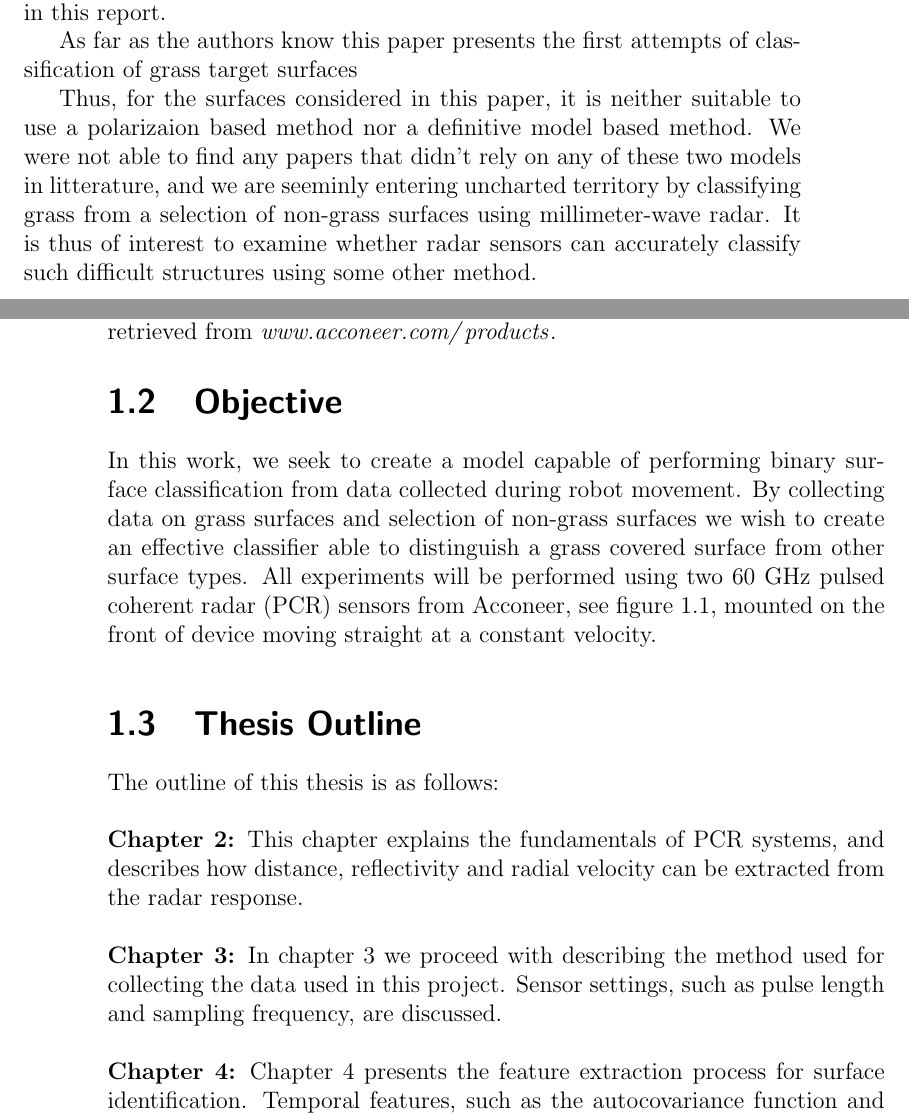
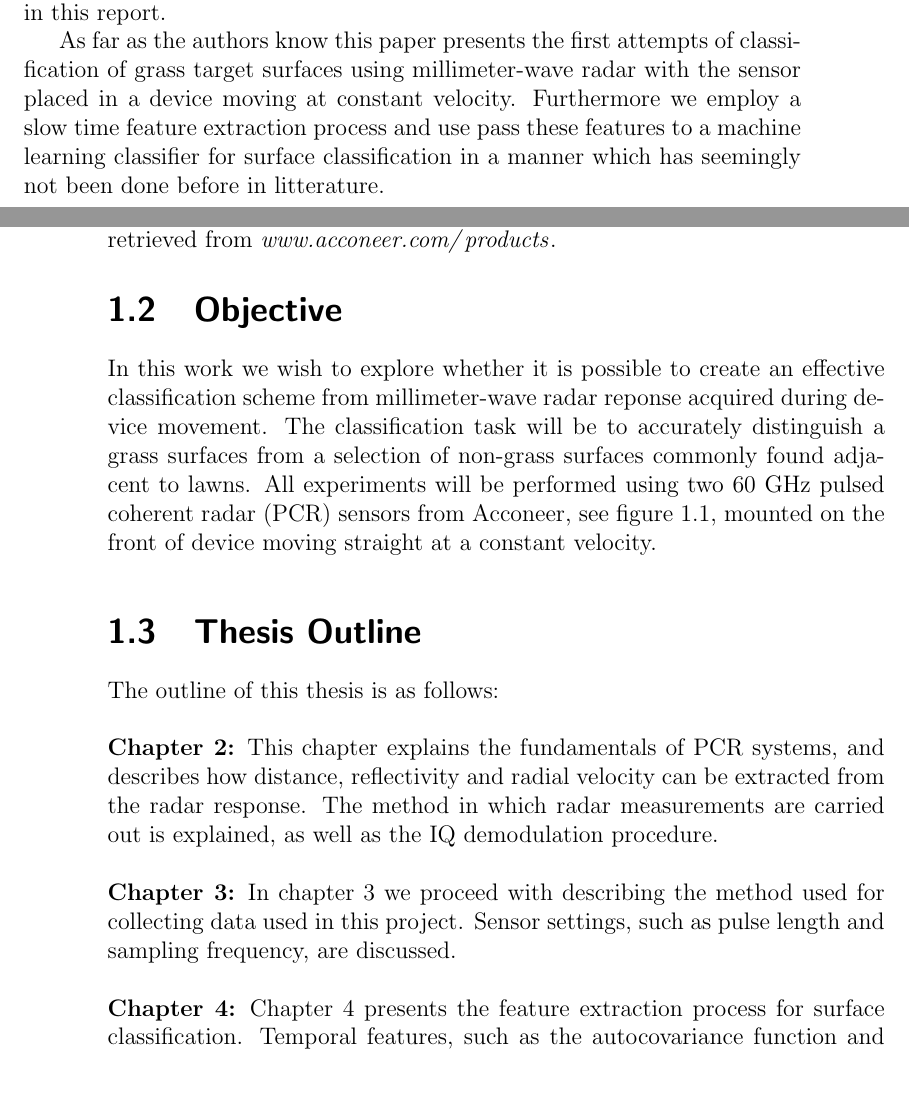
Before and after one commit to Gastonholmen/exjobb, a LaTeX thesis (main.tex, which reads introduction.tex): two parts of pages 13 and 14 of 82, joined at a grey line, cut so that both start at the same text. Compiled offline with pdfLaTeX.

Commit message:
QOL improvement to introduction

```diff
--- a/introduction.tex
+++ b/introduction.tex
@@ -43,42 +43,7 @@ Backscattering from rough surfaces have been extensively studied in for instance
 
 %Finding a working model of this is however difficult, as was found in modelling backscattering processes from random rough surfaces, readily showcased in \citep{fung_li_chen_1992}. In \citep{scharf_iberle_mantz_walter_waldschrnidt_2018} simulations and experiments with rough surface backscattering was done by modeling a surfaces topography using a two dimensional autocorrelation function. That paper assumes profiles with moderate slopes and roughness depths and is based on the surface exhibiting a Gaussian height distribution, making it unsuitable for modeling the structures investigated in this paper, other than perhaps gravel. Furthermore, the models presented in \citep{fung_li_chen_1992} can not be used as they rely on specular reflections, whereas reflections on surfaces featured i this work are diffuse.
 
-As far as the authors know this paper presents the first attempts of classification of grass target surfaces
-
-Thus, for the surfaces considered in this paper, it is neither suitable to use a polarizaion based method nor a definitive model based method. We were not able to find any papers that didn't rely on any of these two models in litterature, and we are seeminly entering uncharted territory by classifying grass from a selection of non-grass surfaces using millimeter-wave radar. It is thus of interest to examine whether radar sensors can accurately classify such difficult structures using some other method.
-
-% One more source - about the ACF or fourier components.
-
-% Next: Motivate the use of temporal (slow-time) methods
-
-%THESE ARE ALL POLARIZATION BASED
-
-% Alright here we go:
-%Road Condition Monitoring
-
-%(0)
-
-%(2) Polarimetric \citep{finkele_schreck_wanielik_1995}. Used array of transmitters with different polarities and and array of receivers receiving different polarities. Some different classifiers.
-
-%(3) Polarimetric \citep{kees_detlefsen_1994}. Bistatic setup, estimated polarization matrix.
-
-%(4) Polarimetric \citep{finkele_1997}. Ice detection, bistatic setup. Polarization measurements.
-
-%(5) Uninteresting - 0.5 GHzi
-
-%(6) Polarimetric - Monostatic - \citep{viikari_varpula_kantanen_2008} - Road surface recognition monostatic. Estimating backscattering with different kinds of polarizations.
-
-%(6b)
-
-%(7)
-
-%(8) Polrimetric - Monostatic - \citep{häkli_säily_koivisto_huhtinen_dufva_rautiainen_toivanen_nummila_2013} - Road surface recognition monostatic, estimating backscatterign
-
-
-
-
-
-
+As far as the authors know this paper presents the first attempts of classification of grass target surfaces using millimeter-wave radar with the sensor placed in a device moving at constant velocity. Furthermore we employ a slow time feature extraction process and use pass these features to a machine learning classifier for surface classification in a manner which has seemingly not been done before in litterature.
 
 \begin{figure}
 	\centering
@@ -87,18 +52,21 @@ Thus, for the surfaces considered in this paper, it is neither suitable to use a
 	\label{fig:acc_sens}
 \end{figure}
 
-
 \section{Objective}
 
-In this work, we seek to create a model capable of performing binary surface classification from data collected during robot movement. By collecting data on grass surfaces and selection of non-grass surfaces we wish to create an effective classifier able to distinguish a grass covered surface from other surface types. All experiments will be performed using two 60 GHz pulsed coherent radar (\gls{pcr}) sensors from Acconeer, see figure \ref{fig:acc_sens},  mounted on the front of device moving straight at a constant velocity.
+In this work we wish to explore whether it is possible to create an effective classification scheme from millimeter-wave radar reponse acquired during device movement. The classification task will be to accurately distinguish a grass surfaces from a selection of non-grass surfaces commonly found adjacent to lawns. All experiments will be performed using two 60 GHz pulsed coherent radar (\gls{pcr}) sensors from Acconeer, see figure \ref{fig:acc_sens}, mounted on the front of device moving straight at a constant velocity.
+
+
+
+%In this work, we seek to create a model capable of performing binary surface classification from data collected during robot movement. By collecting data on grass surfaces and selection of non-grass surfaces we wish to create an effective classifier able to distinguish a grass covered surface from other surface types. All experiments will be performed using two 60 GHz pulsed coherent radar (\gls{pcr}) sensors from Acconeer, see figure \ref{fig:acc_sens},  mounted on the front of device moving straight at a constant velocity.
 
 \section{Thesis Outline}
 
 The outline of this thesis is as follows:
 \\ \\
-\noindent\textbf{Chapter 2:} This chapter explains the fundamentals of \gls{pcr} systems, and describes how distance, reflectivity and radial velocity can be extracted from the radar response.
+\noindent\textbf{Chapter 2:} This chapter explains the fundamentals of \gls{pcr} systems, and describes how distance, reflectivity and radial velocity can be extracted from the radar response. The method in which radar measurements are carried out is explained, as well as the \gls{iq} demodulation procedure.
 \\ \\
-\noindent\textbf{Chapter 3:} In chapter 3 we proceed with describing the method used for collecting the data used in this project. Sensor settings, such as pulse length and sampling frequency, are discussed.
+\noindent\textbf{Chapter 3:} In chapter 3 we proceed with describing the method used for collecting data used in this project. Sensor settings, such as pulse length and sampling frequency, are discussed.
 \\ \\
-\noindent\textbf{Chapter 4:} Chapter 4 presents the feature extraction process for surface identification. Temporal features, such as the autocovariance function and the fourier transform, are investigated for accurate surface classification. At the end of the chapter, one of the tested extraction methods is selected for further investigation.
+\noindent\textbf{Chapter 4:} Chapter 4 presents the feature extraction process for surface classification. Temporal features, such as the autocovariance function and the fourier transform, are investigated for accurate surface classification. At the end of the chapter, one of the tested extraction methods is selected for further use.
 \\ \\
```
Also changed, not shown: introduction.tex (10 more changed lines).
